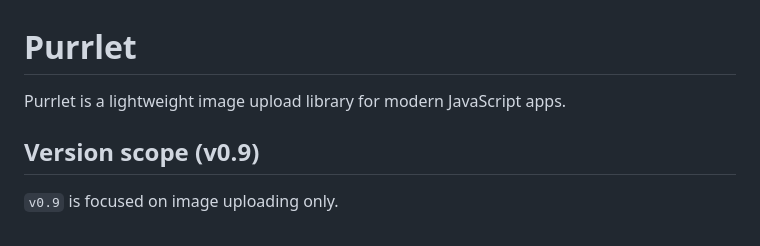
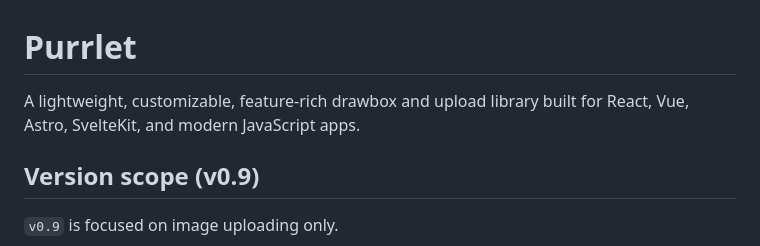
Before and after one commit to BuddyWinte/purrlet, a Markdown page: README.md, the part around the change. GitHub-like rendering.

Commit message:
Revise project description in README.md
Updated project description to highlight features and frameworks supported.

```diff
--- a/README.md
+++ b/README.md
@@ -1,6 +1,5 @@
 # Purrlet
-
-Purrlet is a lightweight image upload library for modern JavaScript apps.
+A lightweight, customizable, feature-rich drawbox and upload library built for React, Vue, Astro, SvelteKit, and modern JavaScript apps.
 
 ## Version scope (v0.9)
 
```
